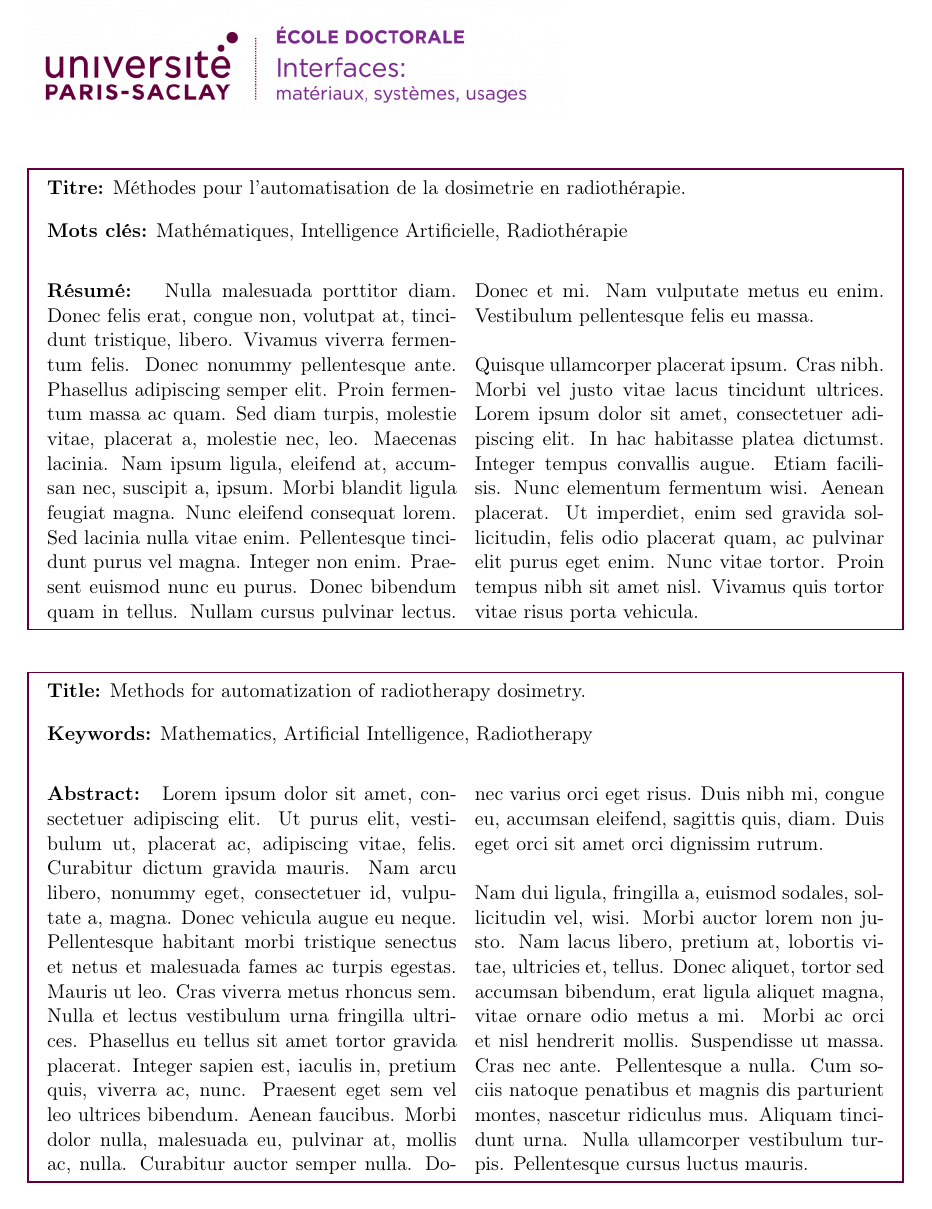
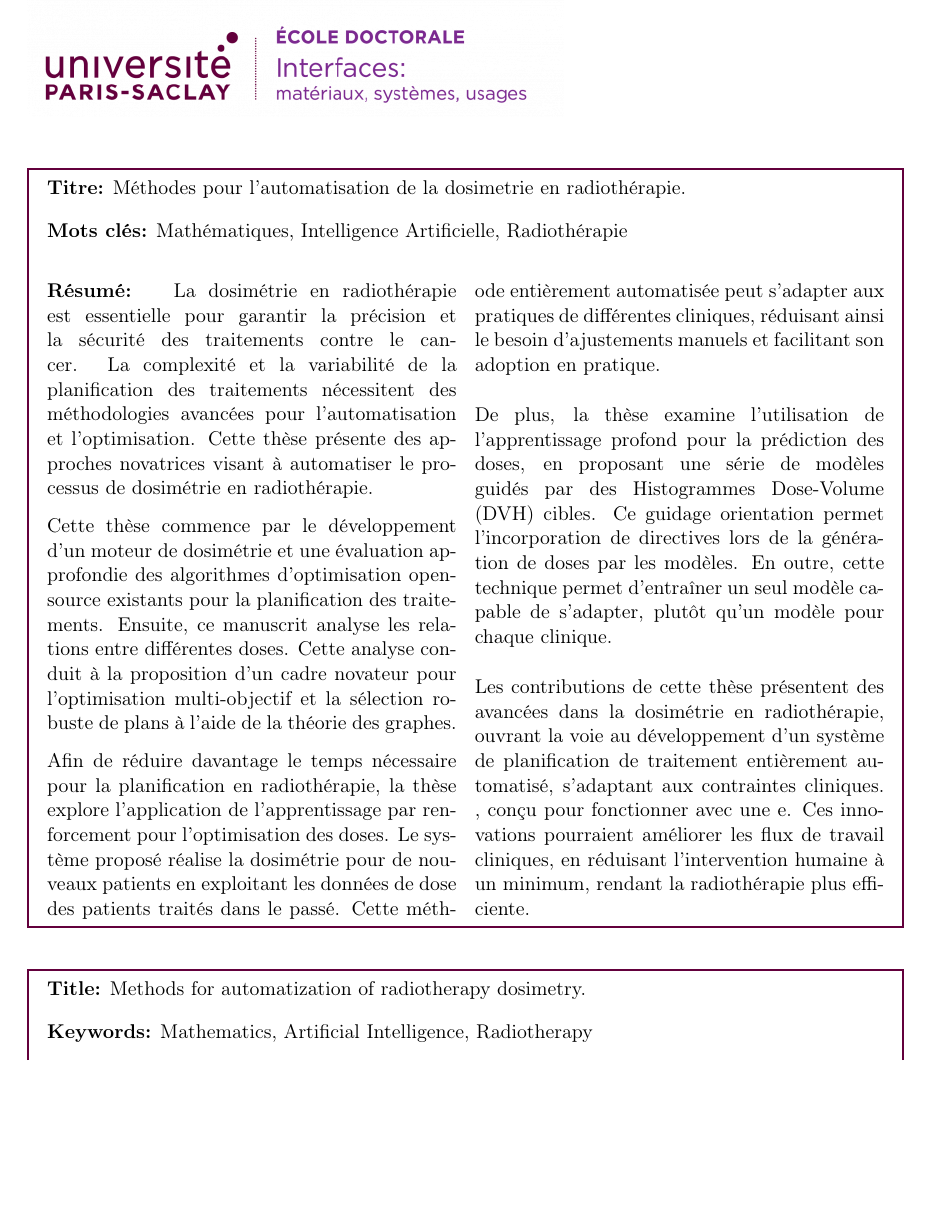
Before and after one commit to pauldubois98/PhD, a LaTeX thesis (main.tex, which reads preamble/preamble.tex): page 2 of 60 before the commit and page 2 of 61 after it. Compiled offline with pdfLaTeX.

Commit message:
wrote french abstract

```diff
--- a/preamble/preamble.tex
+++ b/preamble/preamble.tex
@@ -38,5 +38,23 @@
 }
 
 \def \frenchAbstract {
-	\lipsum[3-4]
+	La dosimétrie en radiothérapie est essentielle pour garantir la précision et la sécurité des traitements contre le cancer.
+	La complexité et la variabilité de la planification des traitements nécessitent des méthodologies avancées pour l'automatisation et l'optimisation.
+	Cette thèse présente des approches novatrices visant à automatiser le processus de dosimétrie en radiothérapie.
+
+	Cette thèse commence par le développement d'un moteur de dosimétrie et une évaluation approfondie des algorithmes d'optimisation open-source existants pour la planification des traitements.
+	Ensuite, ce manuscrit analyse les relations entre différentes doses.
+	Cette analyse conduit à la proposition d'un cadre novateur pour l'optimisation multi-objectif et la sélection robuste de plans à l'aide de la théorie des graphes.
+
+	Afin de réduire davantage le temps nécessaire pour la planification en radiothérapie, la thèse explore l'application de l'apprentissage par renforcement pour l'optimisation des doses.
+	Le système proposé réalise la dosimétrie pour de nouveaux patients en exploitant les données de dose des patients traités dans le passé.
+	Cette méthode entièrement automatisée peut s'adapter aux pratiques de différentes cliniques, réduisant ainsi le besoin d'ajustements manuels et facilitant son adoption en pratique.
+
+	De plus, la thèse examine l'utilisation de l'apprentissage profond pour la prédiction des doses, en proposant une série de modèles guidés par des Histogrammes Dose-Volume (DVH) cibles.
+	Ce guidage orientation permet l'incorporation de directives lors de la génération de doses par les modèles.
+	En outre, cette technique permet d'entraîner un seul modèle capable de s'adapter, plutôt qu'un modèle pour chaque clinique.
+
+	Les contributions de cette thèse présentent des avancées dans la dosimétrie en radiothérapie, ouvrant la voie au développement d'un système de planification de traitement entièrement automatisé, s'adaptant aux contraintes cliniques.
+	, conçu pour fonctionner avec une e.
+	Ces innovations pourraient améliorer les flux de travail cliniques, en réduisant l'intervention humaine à un minimum, rendant la radiothérapie plus efficiente.
 }
```
